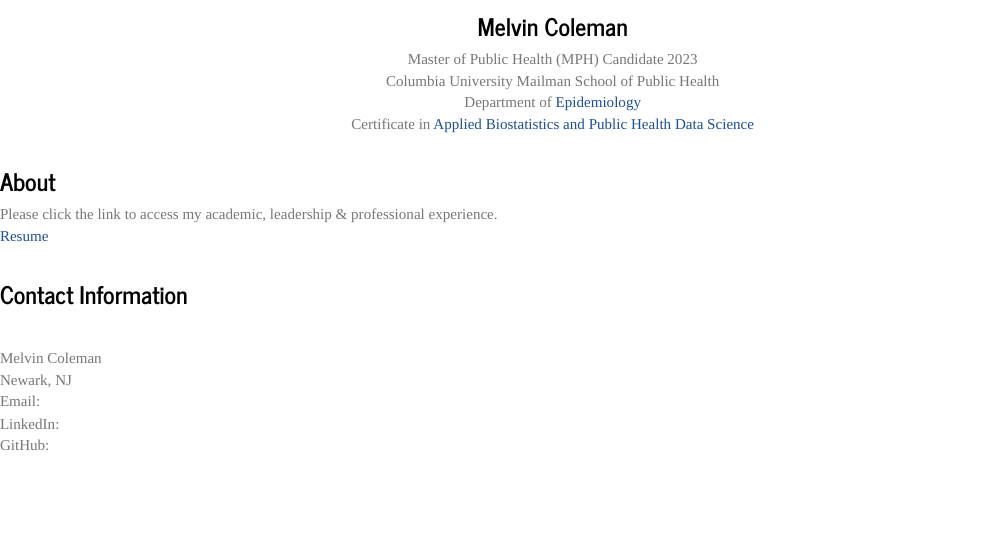
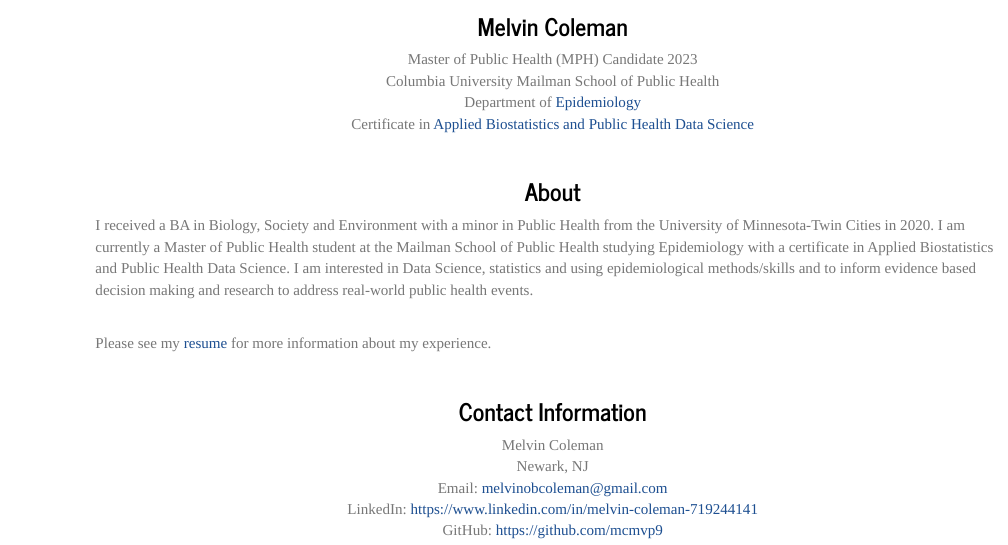
Before and after one commit to mcmvp9/mcmvp9.github.io, an R Markdown document (index.Rmd): the page in a window 1100 px wide, from 380 px down. The pictures show the output file index.html that the author committed with the source, opened offline; library style sheets and scripts come from the installed R packages.

Commit message:
removed and updated pages on website

```diff
--- a/_site.yml
+++ b/_site.yml
@@ -5,14 +5,12 @@
   right:
     - text: "Resume"
       href: resume.html
-    - text: "About Me"
-      href: about.html
     - icon: fa-envelope fa-lg
       href: mailto:<melvinobcoleman@gmail.com>
     - icon: fa-brands fa-linkedin
       href: https://www.linkedin.com/in/melvin-coleman-719244141////
     - icon: fa-github fa-lg
-      href: http://github.com/mcmvp9
+      href: https://github.com/mcmvp9
 output:
   html_document:
     theme: journal
--- a/index.Rmd
+++ b/index.Rmd
@@ -30,21 +25,22 @@
 Columbia University Mailman School of Public Health <br>
 Department of [Epidemiology](https://www.publichealth.columbia.edu/academics/degrees/master-public-health/columbia-mph/mph-epidemiology) <br>
 Certificate in [Applied Biostatistics and Public Health Data Science](https://www.publichealth.columbia.edu/academics/degrees/master-public-health/certificates/applied-biostatistics-and-public-health-data-science) <br>
-</center>
+
 <br>
 
 ### About
+<p align="left">
+I received a BA in Biology, Society and Environment with a minor in Public Health from the University of Minnesota-Twin Cities in 2020. I am currently a Master of Public Health student at the Mailman School of Public Health studying Epidemiology with a certificate in Applied Biostatistics and Public Health Data Science. I am interested in Data Science, statistics and using epidemiological methods/skills and to inform evidence based decision making and research to address real-world public health events.
+</p>
+<p align="left"><br> Please see my [resume](resume.html) for more information about my experience.</p>
 
-Please click the link to access my academic, leadership & professional experience. <br>
-[Resume](resume.html)
-<br>
 <br>
 
 ### Contact Information
-<br>
-
 Melvin Coleman <br>
 Newark, NJ <br>
-Email: [](mailto:mbc2178@cumc.columbia.edu) <br>
-LinkedIn:[](www.linkedin) <br>
-GitHub: [](https.)
+Email: [melvinobcoleman@gmail.com](mailto:mbc2178@cumc.columbia.edu) <br>
+LinkedIn: [https://www.linkedin.com/in/melvin-coleman-719244141](https://www.linkedin.com/in/melvin-coleman-719244141) <br>
+GitHub: [https://github.com/mcmvp9](https://github.com/mcmvp9)
+
+</center>
```
Also changed, not shown: about.html, index.html, index.Rmd (5 more changed lines).
